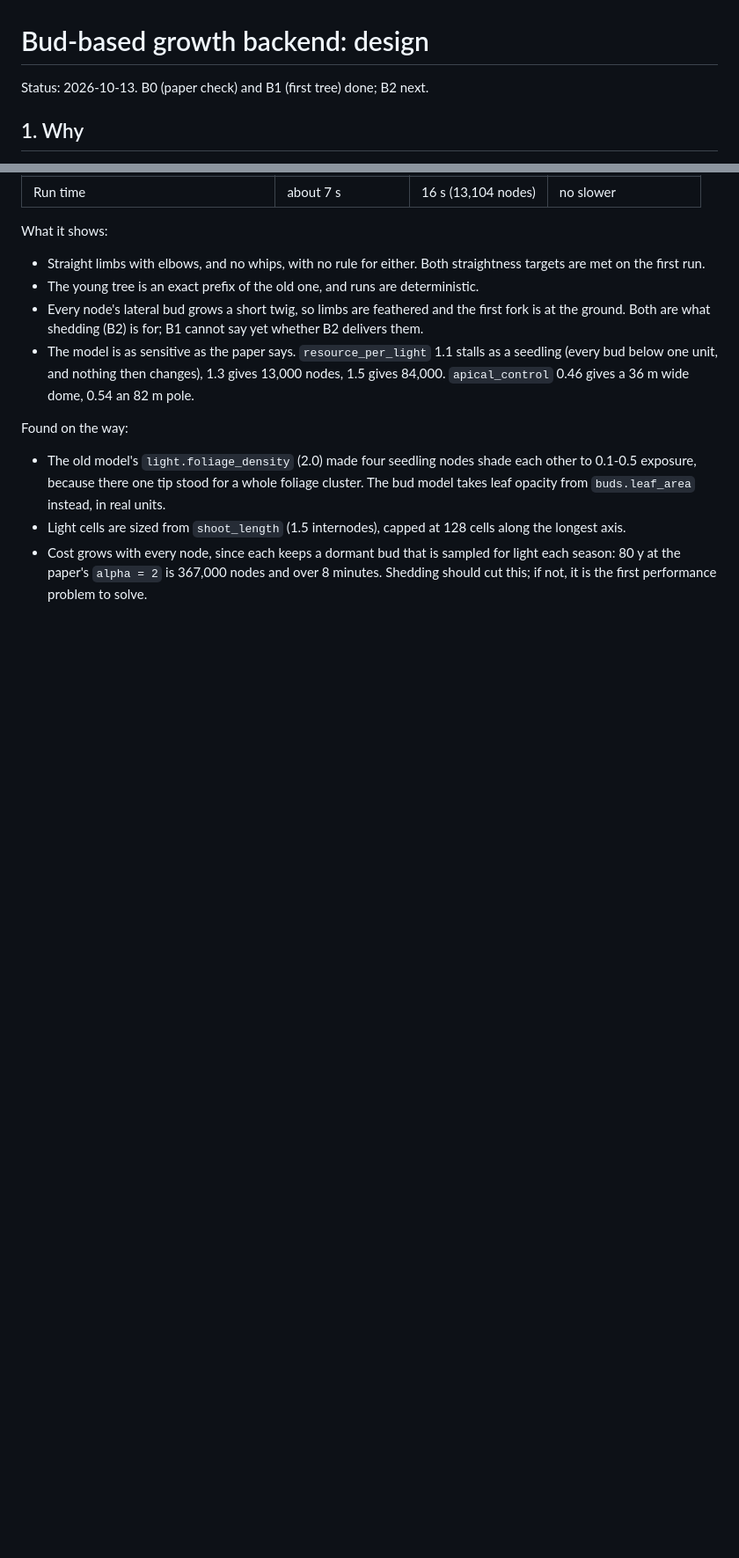
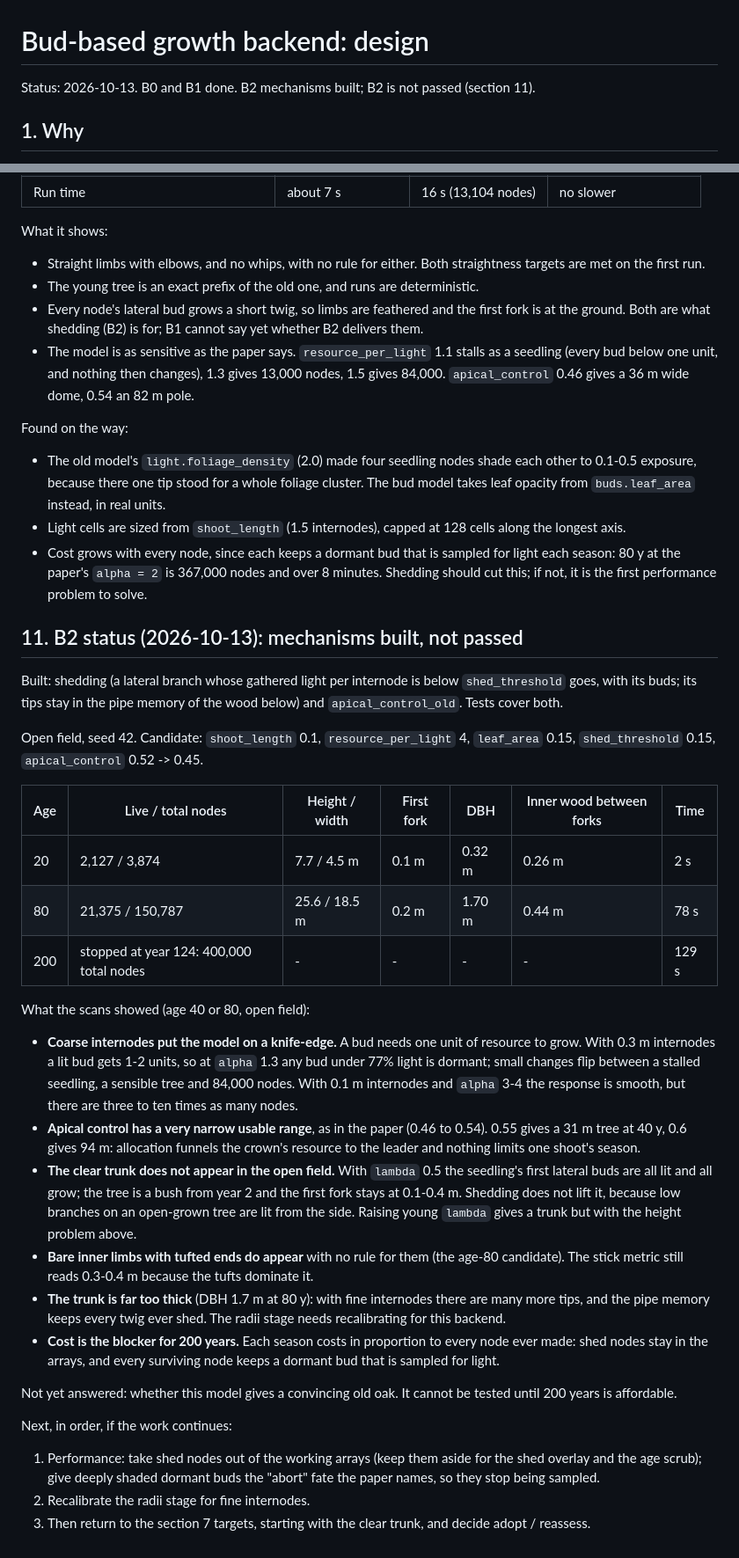
Before and after one commit to csmallfield/treegen, a Markdown page: docs/BUD_BACKEND_DESIGN.md, 2 parts joined by grey strips. Shown at 88% size. Rendered like a GitHub page; blank space fills up the shorter version.

Commit message:
Record where the bud model stands after shedding
The decision to keep going, change course or stop needs the measured
state of the model and what is still unanswered in one place.

```diff
--- a/docs/BUD_BACKEND_DESIGN.md
+++ b/docs/BUD_BACKEND_DESIGN.md
@@ -1,6 +1,6 @@
 # Bud-based growth backend: design
 
-Status: 2026-10-13. B0 (paper check) and B1 (first tree) done; B2 next.
+Status: 2026-10-13. B0 and B1 done. B2 mechanisms built; B2 is not passed (section 11).
 
 ## 1. Why
 
@@ -326,3 +326,56 @@ Found on the way:
   for light each season: 80 y at the paper's `alpha = 2` is 367,000 nodes and
   over 8 minutes. Shedding should cut this; if not, it is the first performance
   problem to solve.
+
+## 11. B2 status (2026-10-13): mechanisms built, not passed
+
+Built: shedding (a lateral branch whose gathered light per internode is below
+`shed_threshold` goes, with its buds; its tips stay in the pipe memory of the
+wood below) and `apical_control_old`. Tests cover both.
+
+Open field, seed 42. Candidate: `shoot_length` 0.1, `resource_per_light` 4,
+`leaf_area` 0.15, `shed_threshold` 0.15, `apical_control` 0.52 -> 0.45.
+
+| Age | Live / total nodes | Height / width | First fork | DBH | Inner wood between forks | Time |
+| --- | --- | --- | --- | --- | --- | --- |
+| 20 | 2,127 / 3,874 | 7.7 / 4.5 m | 0.1 m | 0.32 m | 0.26 m | 2 s |
+| 80 | 21,375 / 150,787 | 25.6 / 18.5 m | 0.2 m | 1.70 m | 0.44 m | 78 s |
+| 200 | stopped at year 124: 400,000 total nodes | - | - | - | - | 129 s |
+
+What the scans showed (age 40 or 80, open field):
+
+- **Coarse internodes put the model on a knife-edge.** A bud needs one unit of
+  resource to grow. With 0.3 m internodes a lit bud gets 1-2 units, so at
+  `alpha` 1.3 any bud under 77% light is dormant; small changes flip between a
+  stalled seedling, a sensible tree and 84,000 nodes. With 0.1 m internodes
+  and `alpha` 3-4 the response is smooth, but there are three to ten times as
+  many nodes.
+- **Apical control has a very narrow usable range**, as in the paper (0.46 to
+  0.54). 0.55 gives a 31 m tree at 40 y, 0.6 gives 94 m: allocation funnels
+  the crown's resource to the leader and nothing limits one shoot's season.
+- **The clear trunk does not appear in the open field.** With `lambda` 0.5 the
+  seedling's first lateral buds are all lit and all grow; the tree is a bush
+  from year 2 and the first fork stays at 0.1-0.4 m. Shedding does not lift
+  it, because low branches on an open-grown tree are lit from the side. Raising
+  young `lambda` gives a trunk but with the height problem above.
+- **Bare inner limbs with tufted ends do appear** with no rule for them (the
+  age-80 candidate). The stick metric still reads 0.3-0.4 m because the tufts
+  dominate it.
+- **The trunk is far too thick** (DBH 1.7 m at 80 y): with fine internodes
+  there are many more tips, and the pipe memory keeps every twig ever shed.
+  The radii stage needs recalibrating for this backend.
+- **Cost is the blocker for 200 years.** Each season costs in proportion to
+  every node ever made: shed nodes stay in the arrays, and every surviving
+  node keeps a dormant bud that is sampled for light.
+
+Not yet answered: whether this model gives a convincing old oak. It cannot be
+tested until 200 years is affordable.
+
+Next, in order, if the work continues:
+
+1. Performance: take shed nodes out of the working arrays (keep them aside
+   for the shed overlay and the age scrub); give deeply shaded dormant buds
+   the "abort" fate the paper names, so they stop being sampled.
+2. Recalibrate the radii stage for fine internodes.
+3. Then return to the section 7 targets, starting with the clear trunk, and
+   decide adopt / reassess.
```
Also changed, not shown: other parts of docs/BUD_BACKEND_DESIGN.md (+1 -1 lines).
